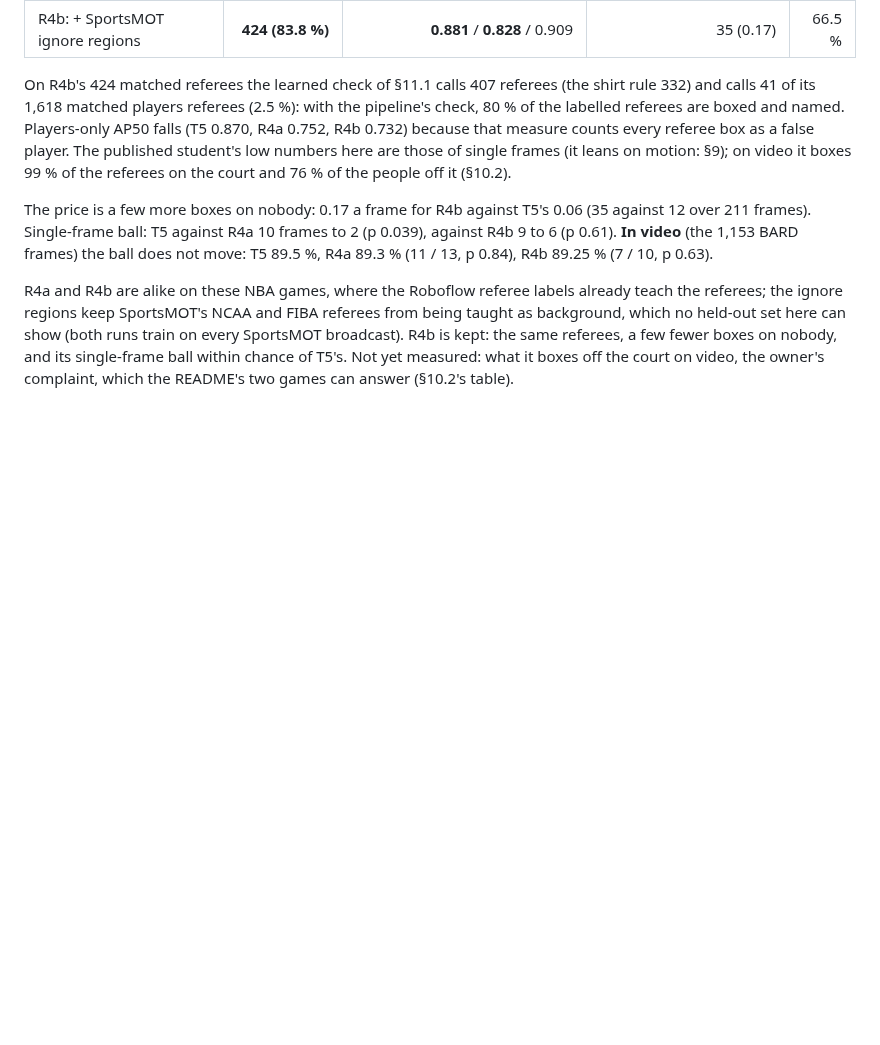
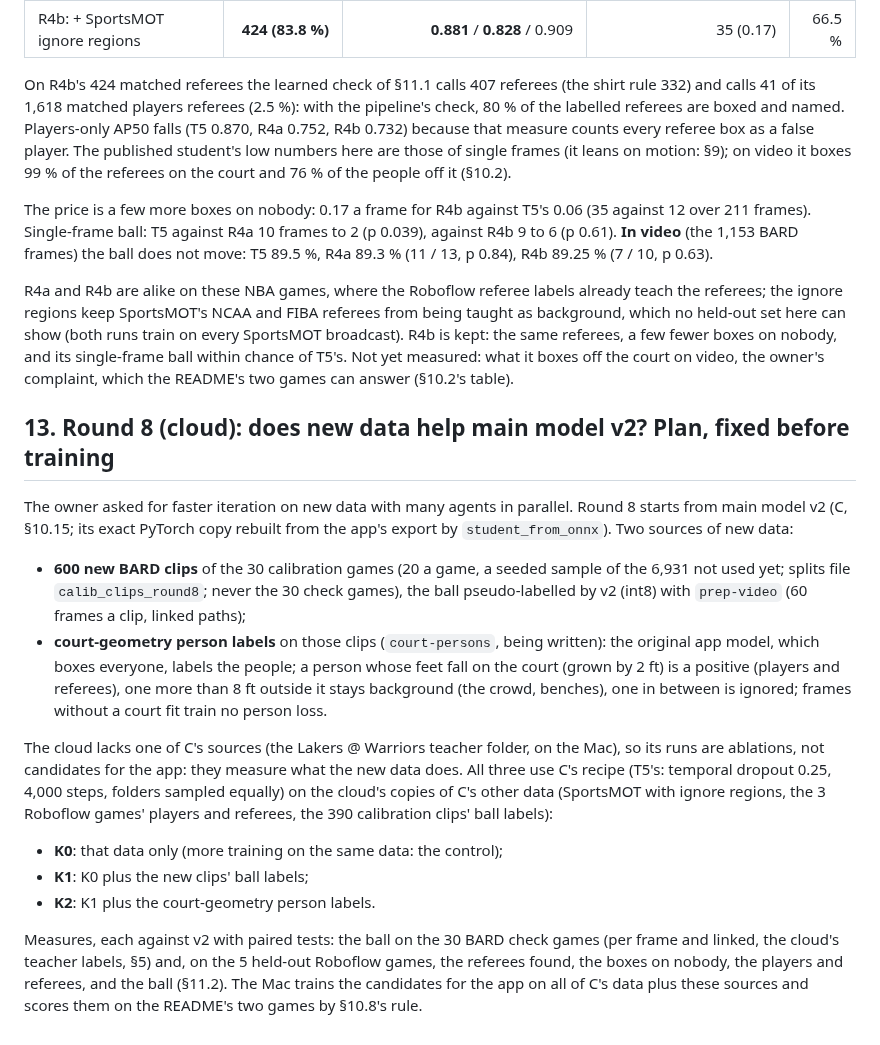
Before and after one commit to aiden-guan/courtvision, a Markdown page: docs/research/cross_game_detector.md, the part around the change. Drawn GitHub-style; blank space fills up the shorter version.

Commit message:
Research note §13: round 8 plan (K0 control, K1 new ball labels, K2 court-geometry person labels), fixed before training
Co-Authored-By: Claude Opus 5.5 <noreply@anthropic.com>
Claude-Session: https://claude.ai/code/session_01DFnE46Diq1iUQ7k5sMy9Yo

```diff
--- a/docs/research/cross_game_detector.md
+++ b/docs/research/cross_game_detector.md
@@ -946,3 +946,30 @@ regions keep SportsMOT's NCAA and FIBA referees from being taught as background,
 (both runs train on every SportsMOT broadcast). R4b is kept: the same referees, a few fewer boxes on nobody, and its
 single-frame ball within chance of T5's. Not yet measured: what it boxes off the court on video, the owner's complaint,
 which the README's two games can answer (§10.2's table).
+
+## 13. Round 8 (cloud): does new data help main model v2? Plan, fixed before training
+
+The owner asked for faster iteration on new data with many agents in parallel. Round 8 starts from main model v2 (C,
+§10.15; its exact PyTorch copy rebuilt from the app's export by `student_from_onnx`). Two sources of new data:
+
+* **600 new BARD clips** of the 30 calibration games (20 a game, a seeded sample of the 6,931 not used yet; splits
+  file `calib_clips_round8`; never the 30 check games), the ball pseudo-labelled by v2 (int8) with `prep-video` (60
+  frames a clip, linked paths);
+* **court-geometry person labels** on those clips (`court-persons`, being written): the original app model, which
+  boxes everyone, labels the people; a person whose feet fall on the court (grown by 2 ft) is a positive (players
+  and referees), one more than 8 ft outside it stays background (the crowd, benches), one in between is ignored;
+  frames without a court fit train no person loss.
+
+The cloud lacks one of C's sources (the Lakers @ Warriors teacher folder, on the Mac), so its runs are ablations, not
+candidates for the app: they measure what the new data does. All three use C's recipe (T5's: temporal dropout 0.25,
+4,000 steps, folders sampled equally) on the cloud's copies of C's other data (SportsMOT with ignore regions, the 3
+Roboflow games' players and referees, the 390 calibration clips' ball labels):
+
+* **K0**: that data only (more training on the same data: the control);
+* **K1**: K0 plus the new clips' ball labels;
+* **K2**: K1 plus the court-geometry person labels.
+
+Measures, each against v2 with paired tests: the ball on the 30 BARD check games (per frame and linked, the cloud's
+teacher labels, §5) and, on the 5 held-out Roboflow games, the referees found, the boxes on nobody, the players and
+referees, and the ball (§11.2). The Mac trains the candidates for the app on all of C's data plus these sources and
+scores them on the README's two games by §10.8's rule.
```
